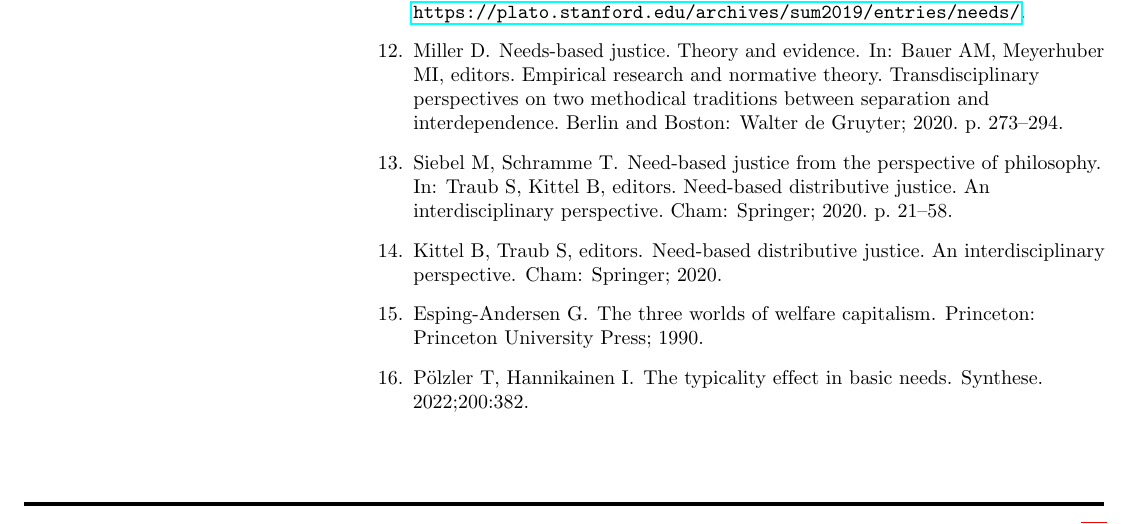
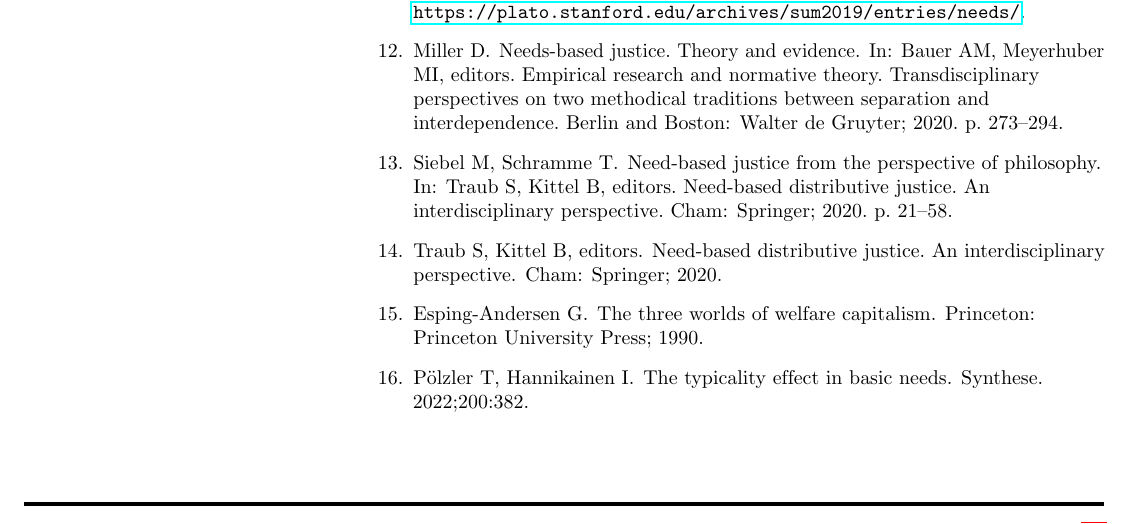
Before and after one commit to alephmembeth/need-kinds, a LaTeX document (preprint/need_kinds.tex): part of page 26 of 32, cut so that both start at the same text. Compiled offline with pdfLaTeX.

Commit message:
Update preprint

```diff
--- a/preprint/need_kinds.tex
+++ b/preprint/need_kinds.tex
@@ -1028,7 +1028,7 @@ Siebel M, Schramme T.
   interdisciplinary perspective. Cham: Springer; 2020. p. 21--58.
 
 \bibitem{kittel_need-based_2020}
-Kittel B, Traub S, editors.
+Traub S, Kittel B, editors.
 \newblock Need-based distributive justice. {An} interdisciplinary perspective.
 \newblock Cham: Springer; 2020.
 
```
Also changed, not shown: preprint/references.bib (+1 -1 lines).
